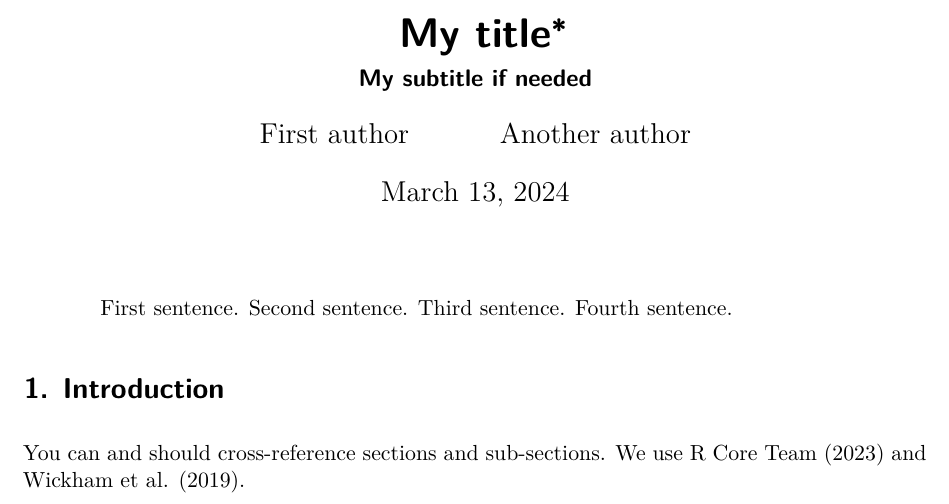
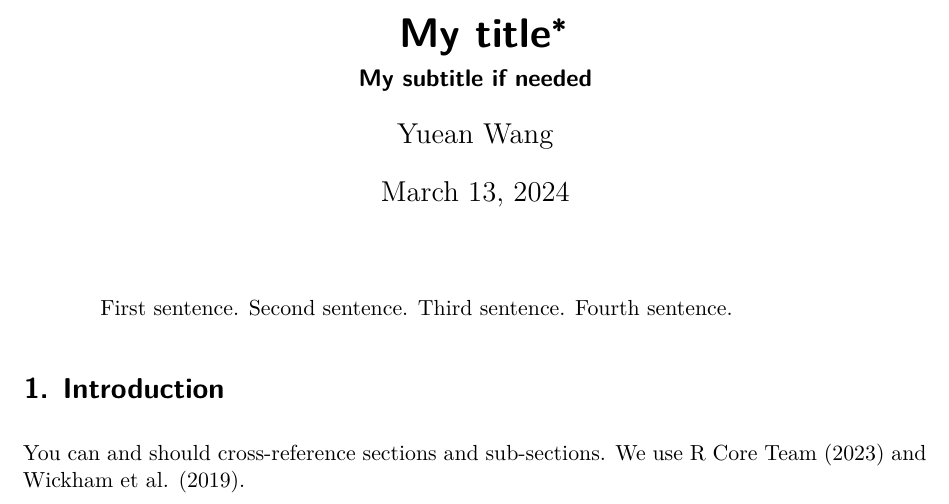
Before and after one commit to yueanchristiwang/final-paper, a Quarto document (paper/paper.qmd): part of page 1 of 5, cut so that both start at the same text. Rendered offline with R 4.5, knitr and Pandoc in place of Quarto, then LaTeX, with nearby package versions; some code elsewhere in the file could not run offline.

Commit message:
paper.qmd

```diff
--- a/paper/paper.qmd
+++ b/paper/paper.qmd
@@ -2,8 +2,7 @@
 title: "My title"
 subtitle: "My subtitle if needed"
 author:
-  - First author
-  - Another author
+  - Yuean Wang
 thanks: "Code and data are available at: LINK."
 date: today
 date-format: long
```
